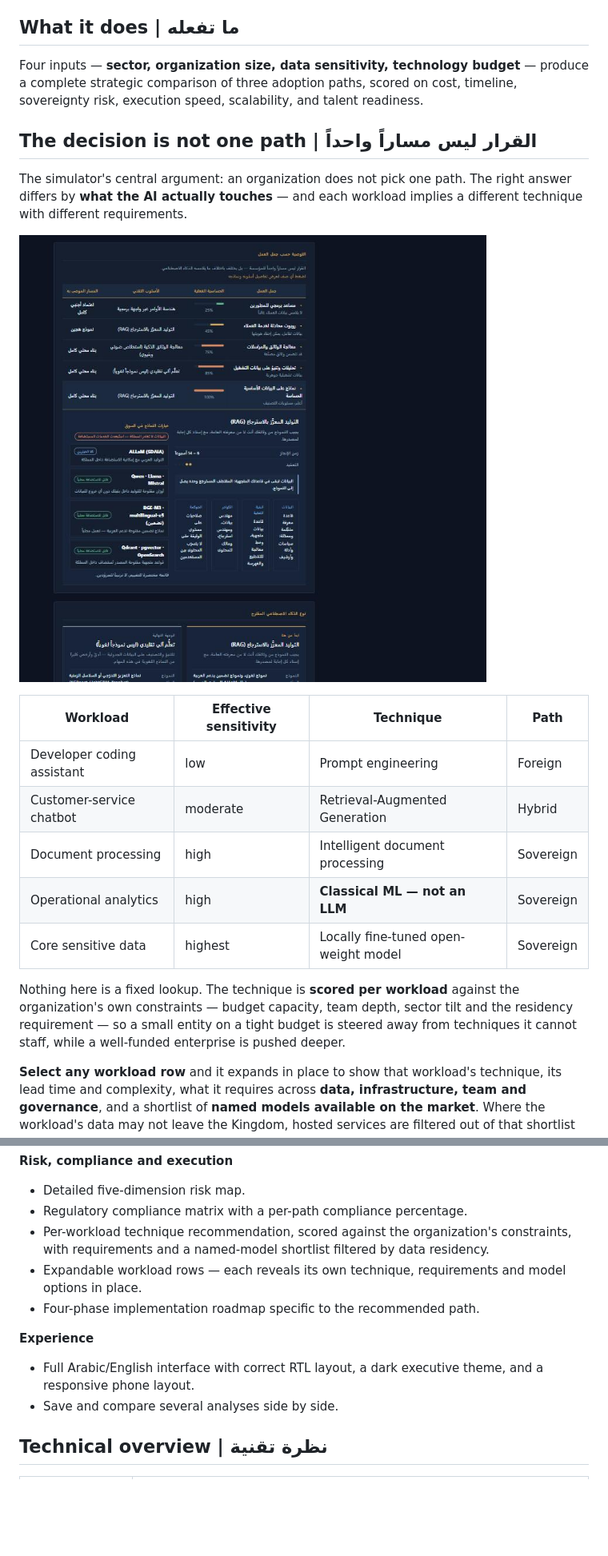
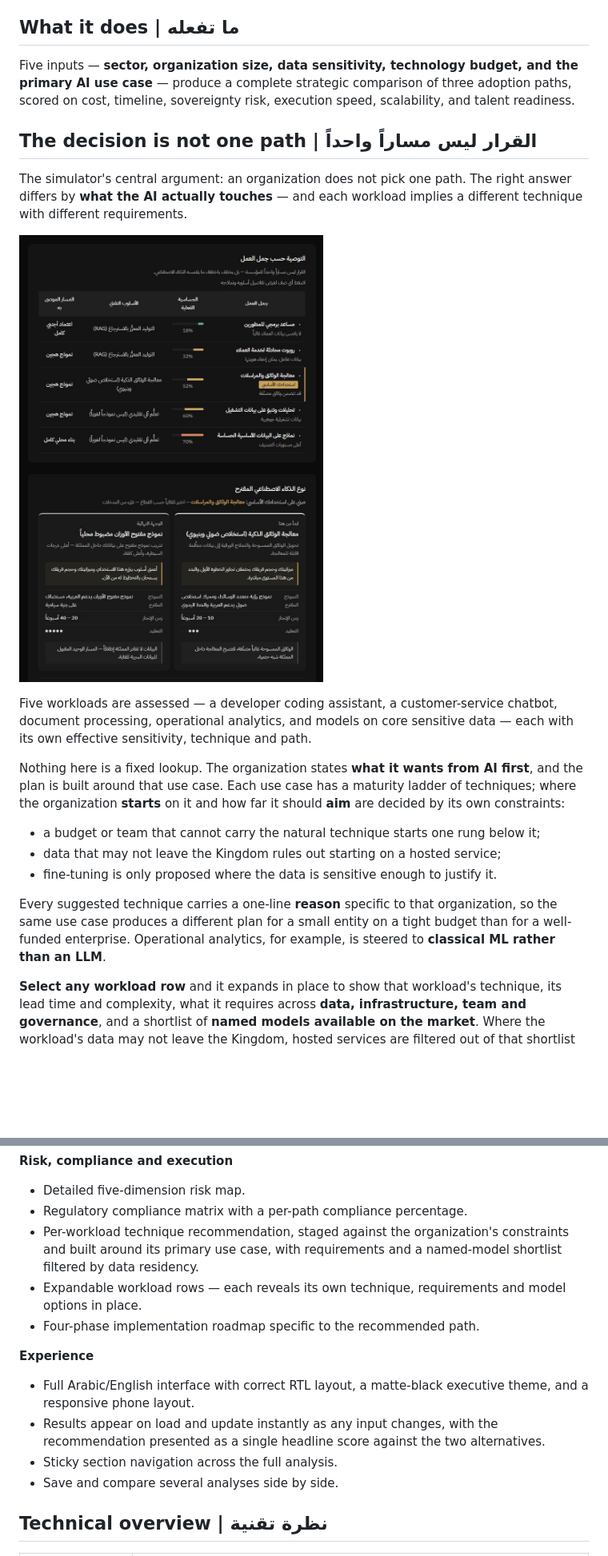
Before and after one commit to A-a-a124/bawsala-ai, a Markdown page: README.md, 2 parts joined by grey strips. Shown at 80% size. GitHub-like rendering; pictures changed too: docs/02-workloads-and-approach.jpg; blank space fills up the shorter version.

Commit message:
Refresh screenshots for the matte-black redesign and document the use-case-driven AI plan

```diff
--- a/README.md
+++ b/README.md
@@ -21,7 +21,7 @@ Answering it properly normally requires a consulting engagement measured in mont
 
 ## What it does | ما تفعله
 
-Four inputs — **sector, organization size, data sensitivity, technology budget** — produce a complete strategic comparison of three adoption paths, scored on cost, timeline, sovereignty risk, execution speed, scalability, and talent readiness.
+Five inputs — **sector, organization size, data sensitivity, technology budget, and the primary AI use case** — produce a complete strategic comparison of three adoption paths, scored on cost, timeline, sovereignty risk, execution speed, scalability, and talent readiness.
 
 ## The decision is not one path | القرار ليس مساراً واحداً
 
@@ -29,15 +29,15 @@ The simulator's central argument: an organization does not pick one path. The ri
 
 ![Workloads and AI approach](docs/02-workloads-and-approach.jpg)
 
-| Workload | Effective sensitivity | Technique | Path |
-|---|---|---|---|
-| Developer coding assistant | low | Prompt engineering | Foreign |
-| Customer-service chatbot | moderate | Retrieval-Augmented Generation | Hybrid |
-| Document processing | high | Intelligent document processing | Sovereign |
-| Operational analytics | high | **Classical ML — not an LLM** | Sovereign |
-| Core sensitive data | highest | Locally fine-tuned open-weight model | Sovereign |
+Five workloads are assessed — a developer coding assistant, a customer-service chatbot, document processing, operational analytics, and models on core sensitive data — each with its own effective sensitivity, technique and path.
 
-Nothing here is a fixed lookup. The technique is **scored per workload** against the organization's own constraints — budget capacity, team depth, sector tilt and the residency requirement — so a small entity on a tight budget is steered away from techniques it cannot staff, while a well-funded enterprise is pushed deeper.
+Nothing here is a fixed lookup. The organization states **what it wants from AI first**, and the plan is built around that use case. Each use case has a maturity ladder of techniques; where the organization **starts** on it and how far it should **aim** are decided by its own constraints:
+
+- a budget or team that cannot carry the natural technique starts one rung below it;
+- data that may not leave the Kingdom rules out starting on a hosted service;
+- fine-tuning is only proposed where the data is sensitive enough to justify it.
+
+Every suggested technique carries a one-line **reason** specific to that organization, so the same use case produces a different plan for a small entity on a tight budget than for a well-funded enterprise. Operational analytics, for example, is steered to **classical ML rather than an LLM**.
 
 **Select any workload row** and it expands in place to show that workload's technique, its lead time and complexity, what it requires across **data, infrastructure, team and governance**, and a shortlist of **named models available on the market**. Where the workload's data may not leave the Kingdom, hosted services are filtered out of that shortlist automatically and the exclusion is stated — so the same table recommends Claude or GPT for a coding assistant and ALLaM, Qwen or Llama for core classified data.
 
@@ -72,12 +72,14 @@ Both export in **Arabic or English**, in **Saudi Riyal or US Dollar**, with corr
 **Risk, compliance and execution**
 - Detailed five-dimension risk map.
 - Regulatory compliance matrix with a per-path compliance percentage.
-- Per-workload technique recommendation, scored against the organization's constraints, with requirements and a named-model shortlist filtered by data residency.
+- Per-workload technique recommendation, staged against the organization's constraints and built around its primary use case, with requirements and a named-model shortlist filtered by data residency.
 - Expandable workload rows — each reveals its own technique, requirements and model options in place.
 - Four-phase implementation roadmap specific to the recommended path.
 
 **Experience**
-- Full Arabic/English interface with correct RTL layout, a dark executive theme, and a responsive phone layout.
+- Full Arabic/English interface with correct RTL layout, a matte-black executive theme, and a responsive phone layout.
+- Results appear on load and update instantly as any input changes, with the recommendation presented as a single headline score against the two alternatives.
+- Sticky section navigation across the full analysis.
 - Save and compare several analyses side by side.
 
 ## Technical overview | نظرة تقنية
```
Also changed, not shown: docs/01-overview.jpg, docs/03-risk-and-compliance.jpg.
